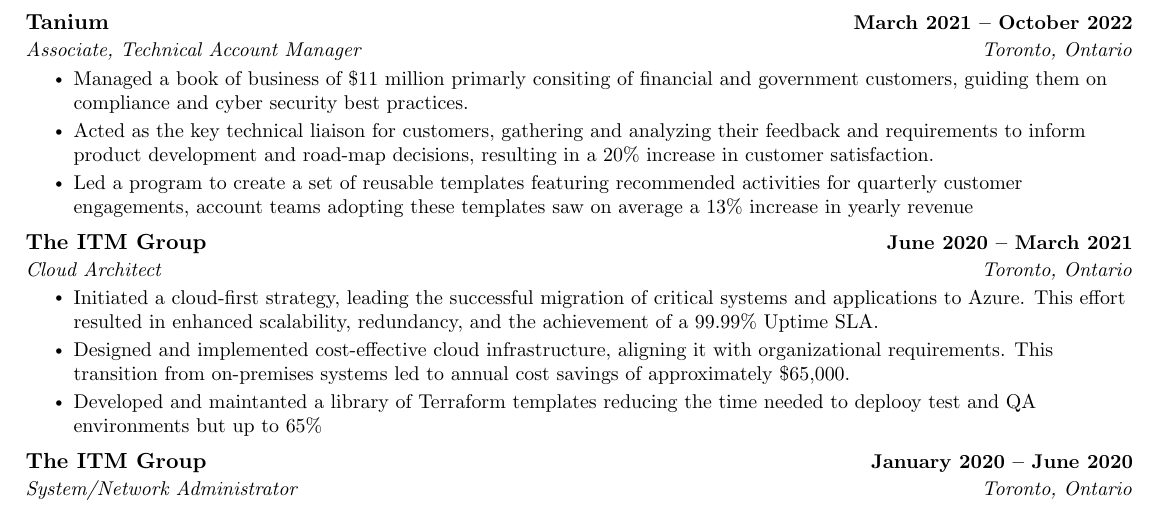
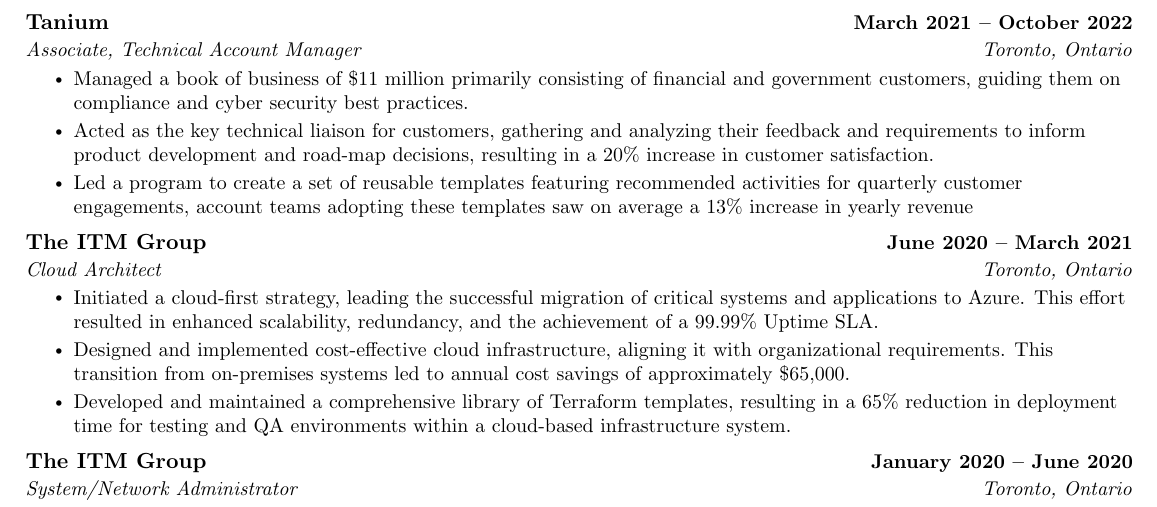
Before and after one commit to MatthewAquino/aquino-CV, a LaTeX document (main.tex): part of the page, cut so that both start at the same text. Compiled offline with pdfLaTeX.

Commit message:
spelling

```diff
--- a/main.tex
+++ b/main.tex
@@ -150,7 +150,7 @@
       {Tanium}{March 2021 -- October 2022}
       {Associate, Technical Account Manager}{Toronto, Ontario}
       \resumeItemListStart
-        \resumeItem{Managed a book of business of \$11 million primarly consiting of financial and government customers, guiding them on compliance and cyber security best practices.}
+        \resumeItem{Managed a book of business of \$11 million primarily consisting  of financial and government customers, guiding them on compliance and cyber security best practices.}
         \resumeItem{Acted as the key technical liaison for customers, gathering and analyzing their feedback and requirements to inform product development and road-map decisions, resulting in a 20\% increase in customer satisfaction.}
         \resumeItem{Led a program to create a set of reusable templates featuring recommended activities for quarterly customer engagements, account teams adopting these templates saw on average a 13\% increase in yearly revenue}
     \resumeItemListEnd
@@ -161,7 +161,7 @@
       \resumeItemListStart
         \resumeItem{Initiated a cloud-first strategy, leading the successful migration of critical systems and applications to Azure. This effort resulted in enhanced scalability, redundancy, and the achievement of a 99.99\% Uptime SLA.}
         \resumeItem{Designed and implemented cost-effective cloud infrastructure, aligning it with organizational requirements. This transition from on-premises systems led to annual cost savings of approximately \$65,000.}
-        \resumeItem{Developed and maintanted a library of Terraform templates reducing the time needed to deplooy test and QA environments but up to 65\%}
+        \resumeItem{Developed and maintained a comprehensive library of Terraform templates, resulting in a 65\% reduction in deployment time for testing and QA environments within a cloud-based infrastructure system.}
     \resumeItemListEnd
 
     \resumeSubheading
```
Also changed, not shown: aquinoCV.pdf, preview.png.
